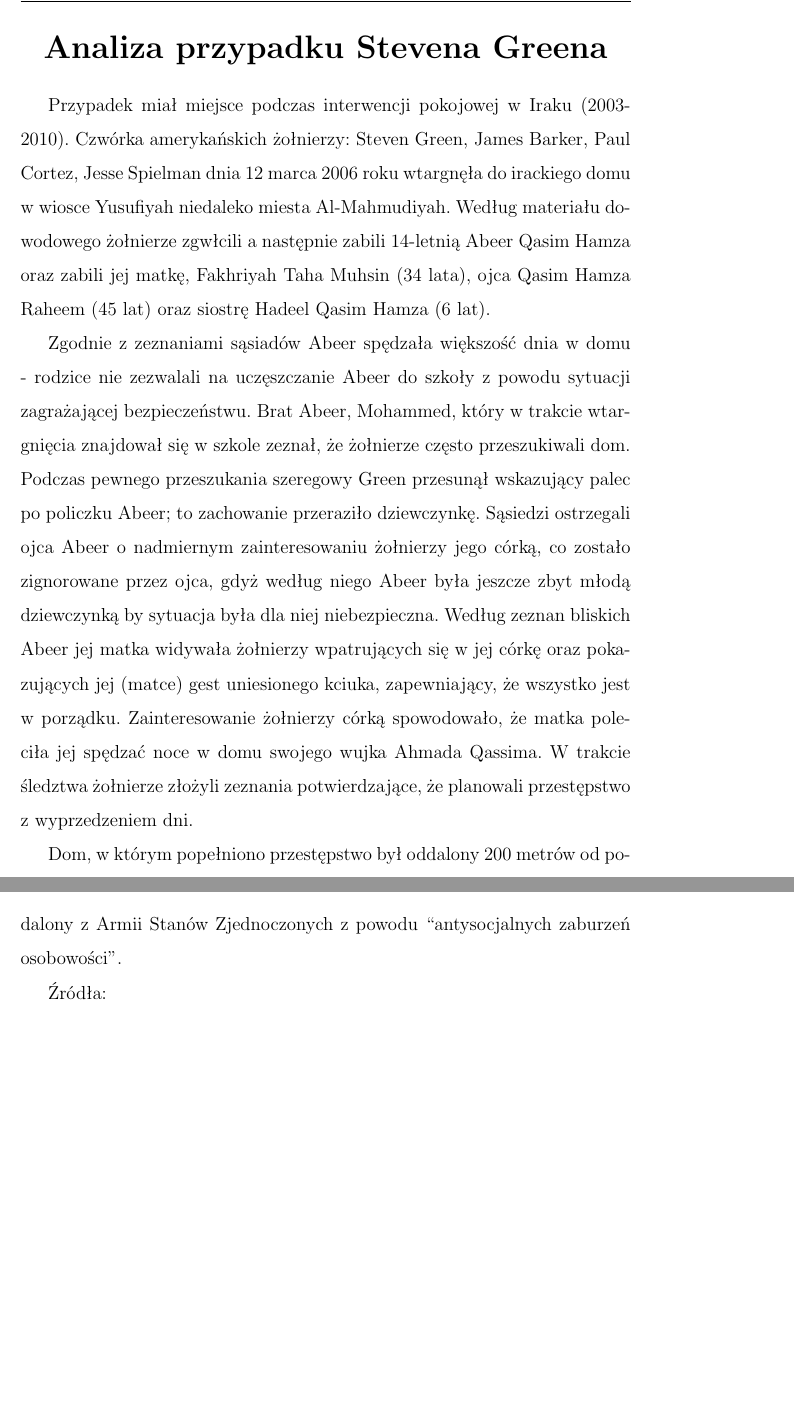
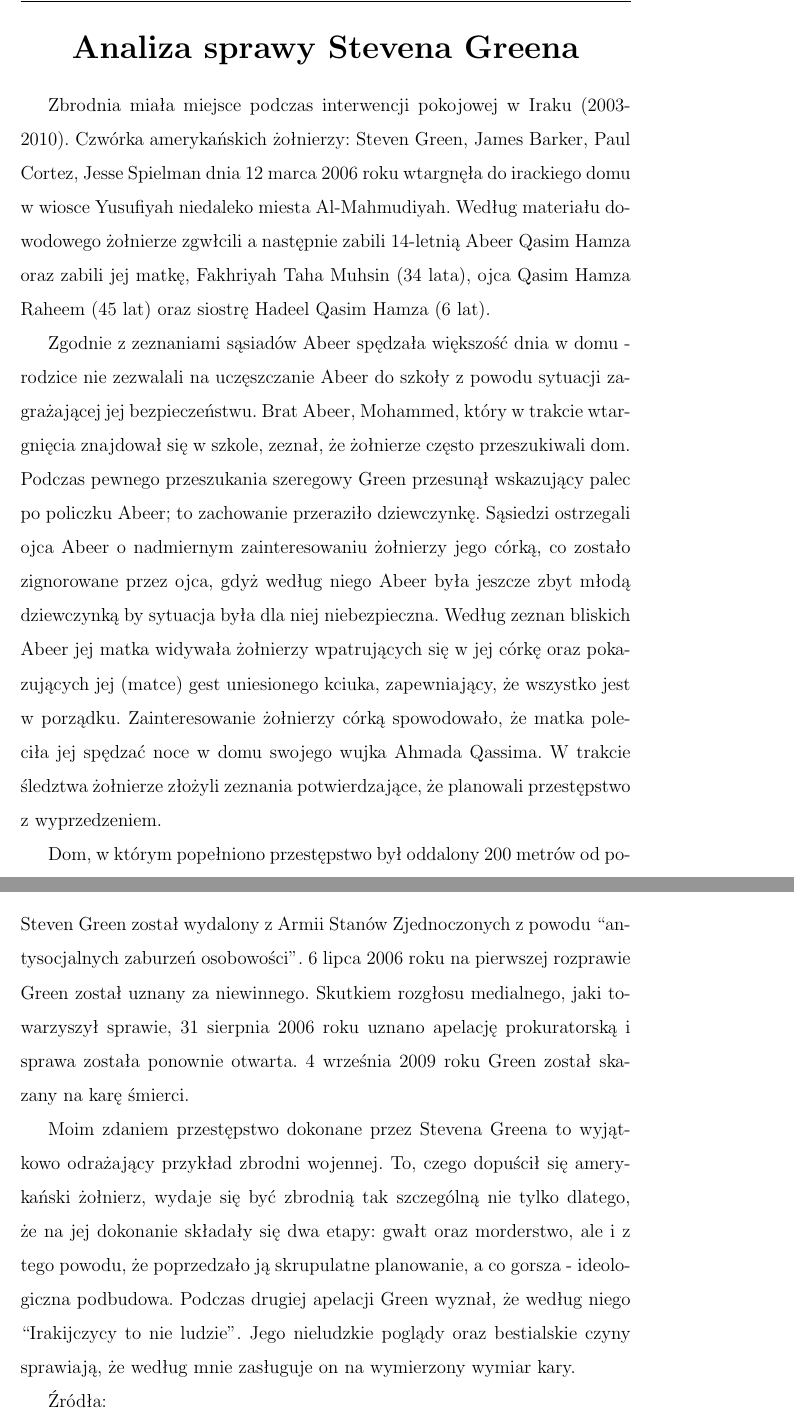
Before and after one commit to xlujiax/ii, a LaTeX document (pswkz/esej.tex): two parts of pages 1 and 3 of 3, joined at a grey line, cut so that both start at the same text, the shorter picture padded with empty space. Compiled offline with pdfLaTeX.

Commit message:
Essay done

```diff
--- a/pswkz/esej.tex
+++ b/pswkz/esej.tex
@@ -21,7 +21,7 @@
 \lhead{\fancyplain{}{Maciej Pacut, 221082, Analiza przypadku Stevena Greena}}
 
 \makeatother
-\title{Analiza przypadku Stevena Greena}
+\title{Analiza sprawy Stevena Greena}
 \author{Maciej Pacut, nr indeksu: 221082}
 \date{Wrocław 2012}
 
@@ -29,10 +29,10 @@
 \begin{document}
 
 \begin{center}
-\LARGE{\textbf{Analiza przypadku Stevena Greena}}
+\LARGE{\textbf{Analiza sprawy Stevena Greena}}
 \end{center}
 
-Przypadek miał miejsce podczas interwencji pokojowej w Iraku
+Zbrodnia miała miejsce podczas interwencji pokojowej w Iraku
 (2003-2010). Czwórka amerykańskich żołnierzy: Steven Green, James
 Barker, Paul Cortez, Jesse Spielman dnia 12 marca 2006 roku wtargnęła
 do irackiego domu w wiosce Yusufiyah niedaleko miesta Al-Mahmudiyah.
@@ -44,8 +44,8 @@ Qasim Hamza (6 lat).
 
 Zgodnie z zeznaniami sąsiadów Abeer spędzała większość dnia w domu -
 rodzice nie zezwalali na uczęszczanie Abeer do szkoły z powodu sytuacji
-zagrażającej bezpieczeństwu. Brat Abeer, Mohammed, który w trakcie wtargnięcia
-znajdował się w szkole zeznał, że żołnierze często przeszukiwali dom.
+zagrażającej jej bezpieczeństwu. Brat Abeer, Mohammed, który w trakcie wtargnięcia
+znajdował się w szkole, zeznał, że żołnierze często przeszukiwali dom.
 Podczas pewnego przeszukania szeregowy Green przesunął wskazujący
 palec po policzku Abeer; to zachowanie przeraziło dziewczynkę. Sąsiedzi
 ostrzegali ojca Abeer o nadmiernym zainteresowaniu żołnierzy jego
@@ -57,7 +57,7 @@ gest uniesionego kciuka, zapewniający, że wszystko jest w porządku.
 Zainteresowanie żołnierzy córką spowodowało, że matka poleciła jej
 spędzać noce w domu swojego wujka Ahmada Qassima. W trakcie śledztwa
 żołnierze złożyli zeznania potwierdzające, że planowali przestępstwo z
-wyprzedzeniem dni.
+wyprzedzeniem.
 
 
 Dom, w którym popełniono przestępstwo był oddalony 200 metrów od
@@ -98,9 +99,24 @@ jest Steven Green. Nie udało się ustalić, skąd organizacja sunnicka
 dowiedziała się, kto był sprawcą zbrodni.
 
 
-Do czasu oskarżenia sierżanta Anthonego Yribe Steven Green został
+Do czasu złożenia przez sierżanta Anthonego Yribe zeznań oskarżających Steven Green został
 wydalony z Armii Stanów Zjednoczonych z powodu ``antysocjalnych
-zaburzeń osobowości''.
+zaburzeń osobowości''. 6 lipca 2006 roku na pierwszej rozprawie Green
+został uznany za niewinnego. Skutkiem rozgłosu medialnego, jaki
+towarzyszył sprawie, 31 sierpnia 2006 roku uznano apelację prokuratorską i
+sprawa została ponownie otwarta. 4 września 2009 roku Green został
+skazany na karę śmierci.
+
+
+Moim zdaniem przestępstwo dokonane przez Stevena Greena to wyjątkowo odrażający przykład
+zbrodni wojennej. To, czego dopuścił się amerykański żołnierz, wydaje
+się być zbrodnią tak szczególną nie tylko dlatego, że na jej dokonanie
+składały się dwa etapy: gwałt oraz morderstwo, ale i z tego powodu, że
+poprzedzało ją skrupulatne planowanie, a co gorsza - ideologiczna
+podbudowa. Podczas drugiej apelacji Green wyznał, że według niego
+``Irakijczycy to nie ludzie''. Jego nieludzkie poglądy oraz
+bestialskie czyny sprawiają, że według mnie zasługuje on na wymierzony
+wymiar kary.
 
 Źródła:
 \begin{enumerate}
```
Also changed, not shown: pswkz/esej.tex (9 more changed lines).
